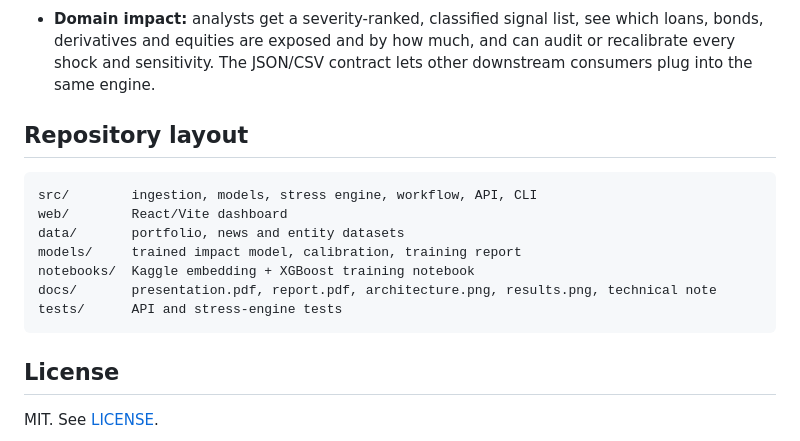
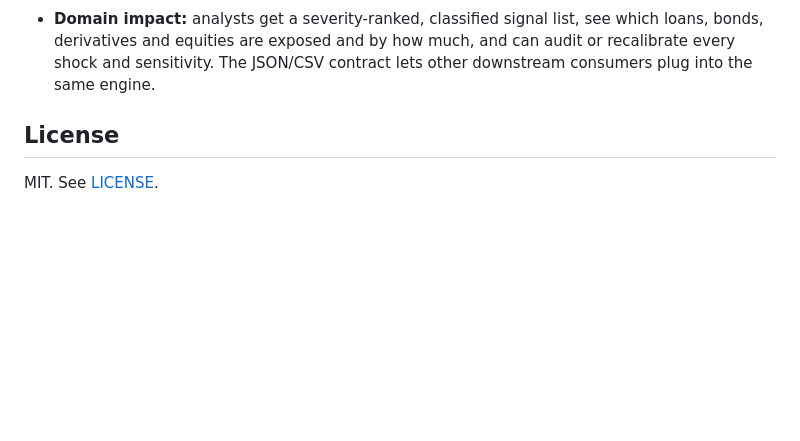
Before and after one commit to SHUSMIT/iitkgp_shusmit_hackathon, a Markdown page: README.md, the part around the change printed below. Drawn GitHub-style; blank space fills up the shorter version.

````diff
--- a/README.md
+++ b/README.md
@@ -100,18 +102,6 @@ Pop-Location
 
 - **Domain impact:** analysts get a severity-ranked, classified signal list, see which loans, bonds, derivatives and equities are exposed and by how much, and can audit or recalibrate every shock and sensitivity. The JSON/CSV contract lets other downstream consumers plug into the same engine.
 
-## Repository layout
-
-```
-src/        ingestion, models, stress engine, workflow, API, CLI
-web/        React/Vite dashboard
-data/       portfolio, news and entity datasets
-models/     trained impact model, calibration, training report
-notebooks/  Kaggle embedding + XGBoost training notebook
-docs/       presentation.pdf, report.pdf, architecture.png, results.png, technical note
-tests/      API and stress-engine tests
-```
-
 ## License
 
 MIT. See [LICENSE](LICENSE).
````
Also changed, not shown: other parts of README.md (+16 -14 lines), docs/architecture.png, 3 other files.
